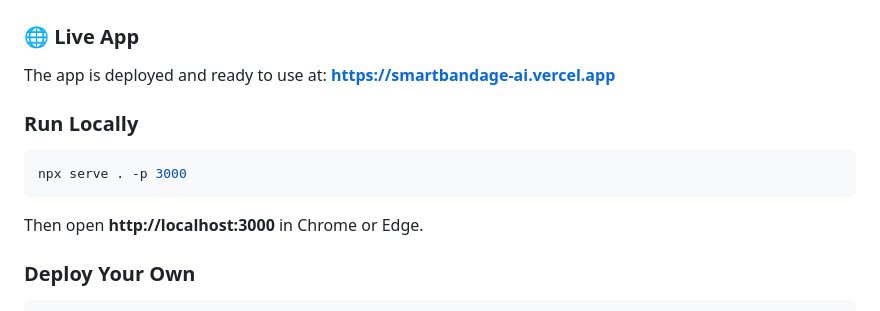
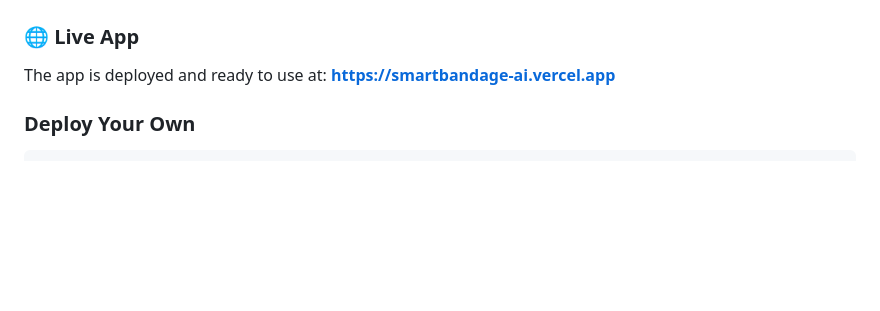
Before and after one commit to addyy1503/SmartBandage-AI, a Markdown page: README.md, the part around the change. Rendered like a GitHub page; blank space fills up the shorter version.

Commit message:
docs: remove localhost section, app is live on Vercel

````diff
--- a/README.md
+++ b/README.md
@@ -29,12 +29,6 @@
 ### 🌐 Live App
 The app is deployed and ready to use at:
 **https://smartbandage-ai.vercel.app**
-
-### Run Locally
-```bash
-npx serve . -p 3000
-```
-Then open **http://localhost:3000** in Chrome or Edge.
 
 ### Deploy Your Own
 ```bash
````
